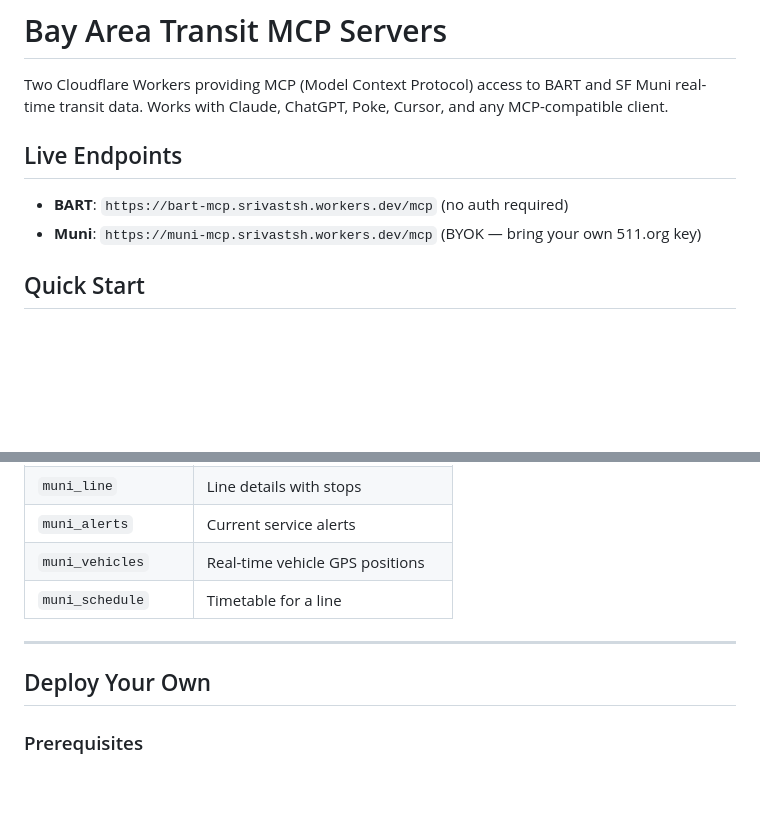
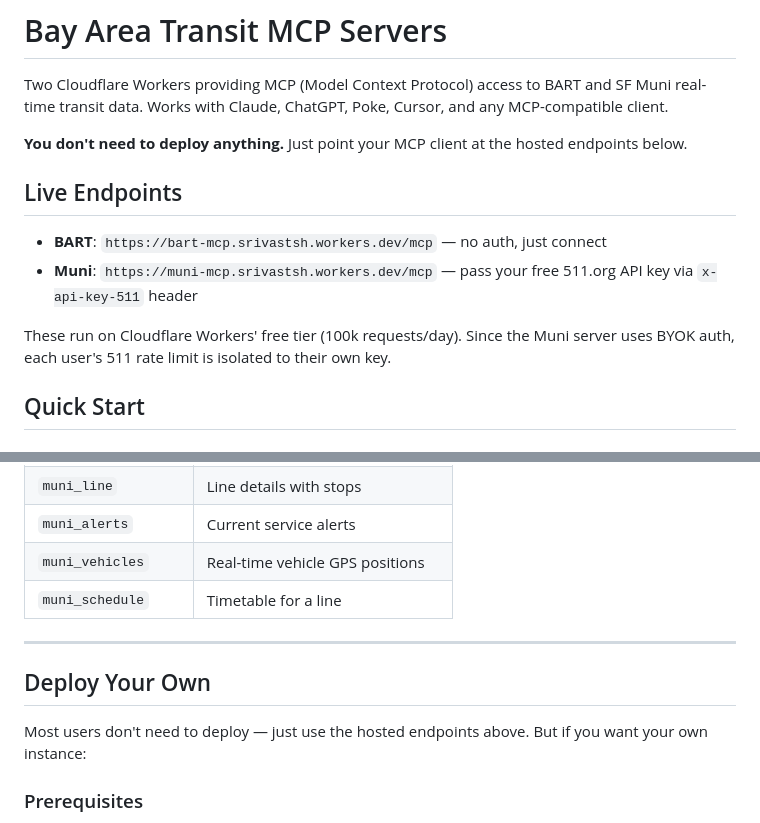
Before and after one commit to srivastsh/bay-area-transit-mcp, a Markdown page: README.md, 2 parts joined by grey strips. Drawn GitHub-style; blank space fills up the shorter version.

Commit message:
Update README: clarify hosted endpoints, no self-deploy needed

```diff
--- a/README.md
+++ b/README.md
@@ -2,10 +2,14 @@
 
 Two Cloudflare Workers providing MCP (Model Context Protocol) access to BART and SF Muni real-time transit data. Works with Claude, ChatGPT, Poke, Cursor, and any MCP-compatible client.
 
+**You don't need to deploy anything.** Just point your MCP client at the hosted endpoints below.
+
 ## Live Endpoints
 
-- **BART**: `https://bart-mcp.srivastsh.workers.dev/mcp` (no auth required)
-- **Muni**: `https://muni-mcp.srivastsh.workers.dev/mcp` (BYOK — bring your own 511.org key)
+- **BART**: `https://bart-mcp.srivastsh.workers.dev/mcp` — no auth, just connect
+- **Muni**: `https://muni-mcp.srivastsh.workers.dev/mcp` — pass your free 511.org API key via `x-api-key-511` header
+
+These run on Cloudflare Workers' free tier (100k requests/day). Since the Muni server uses BYOK auth, each user's 511 rate limit is isolated to their own key.
 
 ## Quick Start
 
@@ -96,10 +100,11 @@ Use `mcp-remote` as a bridge:
 | `muni_vehicles` | Real-time vehicle GPS positions |
 | `muni_schedule` | Timetable for a line |
 
-
 ---
 
 ## Deploy Your Own
+
+Most users don't need to deploy — just use the hosted endpoints above. But if you want your own instance:
 
 ### Prerequisites
 
```
